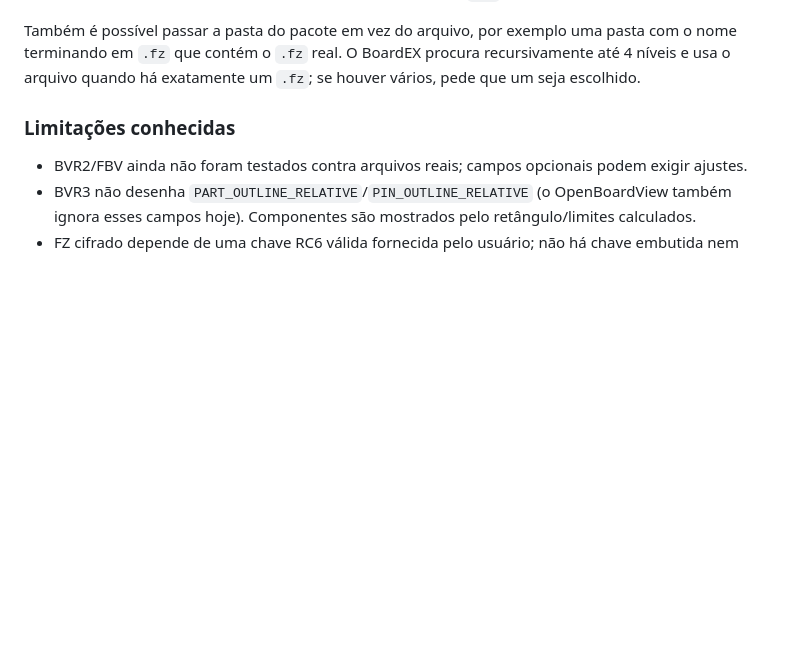
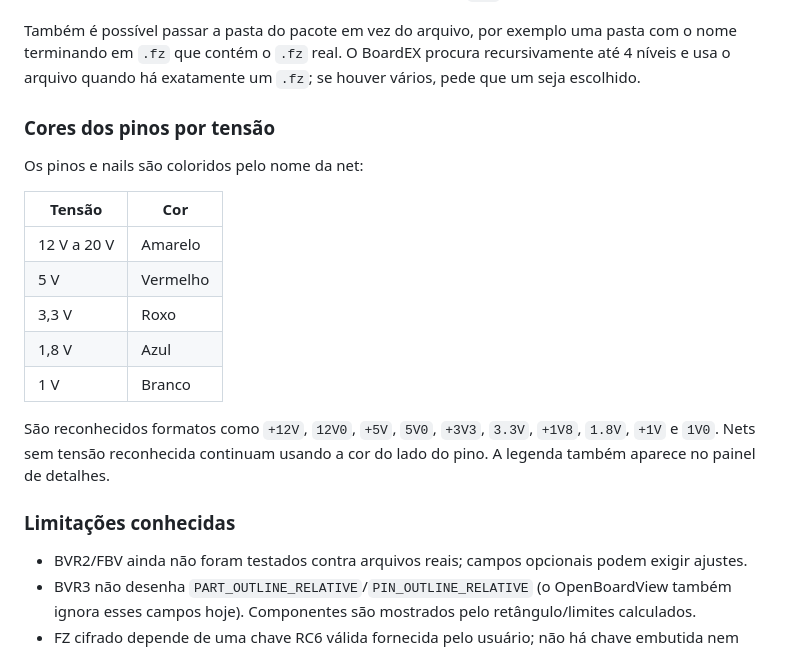
Before and after one commit to Paul-Henrique/BoardEX, a Markdown page: README.md, the part around one of its changes. GitHub-like rendering; blank space fills up the shorter version.

Commit message:
Color pins by net voltage

```diff
--- a/README.md
+++ b/README.md
@@ -65,6 +65,20 @@ BoardEX --fz-key-file obv.conf placa.fz
 O caminho RC6 é coberto por um fixture sintético gerado com uma implementação independente. Também foi testada uma amostra ASUS real: o contêiner é RC6 e só abre com a chave correspondente; sem ela o BoardEX informa que a chave é necessária. Arquivos `.fz` sem cifra abrem automaticamente.
 
 Também é possível passar a pasta do pacote em vez do arquivo, por exemplo uma pasta com o nome terminando em `.fz` que contém o `.fz` real. O BoardEX procura recursivamente até 4 níveis e usa o arquivo quando há exatamente um `.fz`; se houver vários, pede que um seja escolhido.
+
+### Cores dos pinos por tensão
+
+Os pinos e nails são coloridos pelo nome da net:
+
+| Tensão | Cor |
+|---|---|
+| 12 V a 20 V | Amarelo |
+| 5 V | Vermelho |
+| 3,3 V | Roxo |
+| 1,8 V | Azul |
+| 1 V | Branco |
+
+São reconhecidos formatos como `+12V`, `12V0`, `+5V`, `5V0`, `+3V3`, `3.3V`, `+1V8`, `1.8V`, `+1V` e `1V0`. Nets sem tensão reconhecida continuam usando a cor do lado do pino. A legenda também aparece no painel de detalhes.
 
 ### Limitações conhecidas
 
```
Also changed, not shown: other parts of README.md (+1 -1 lines), samples/README.md (+1 -0 lines), docs/screenshot.png, 3 other files.
